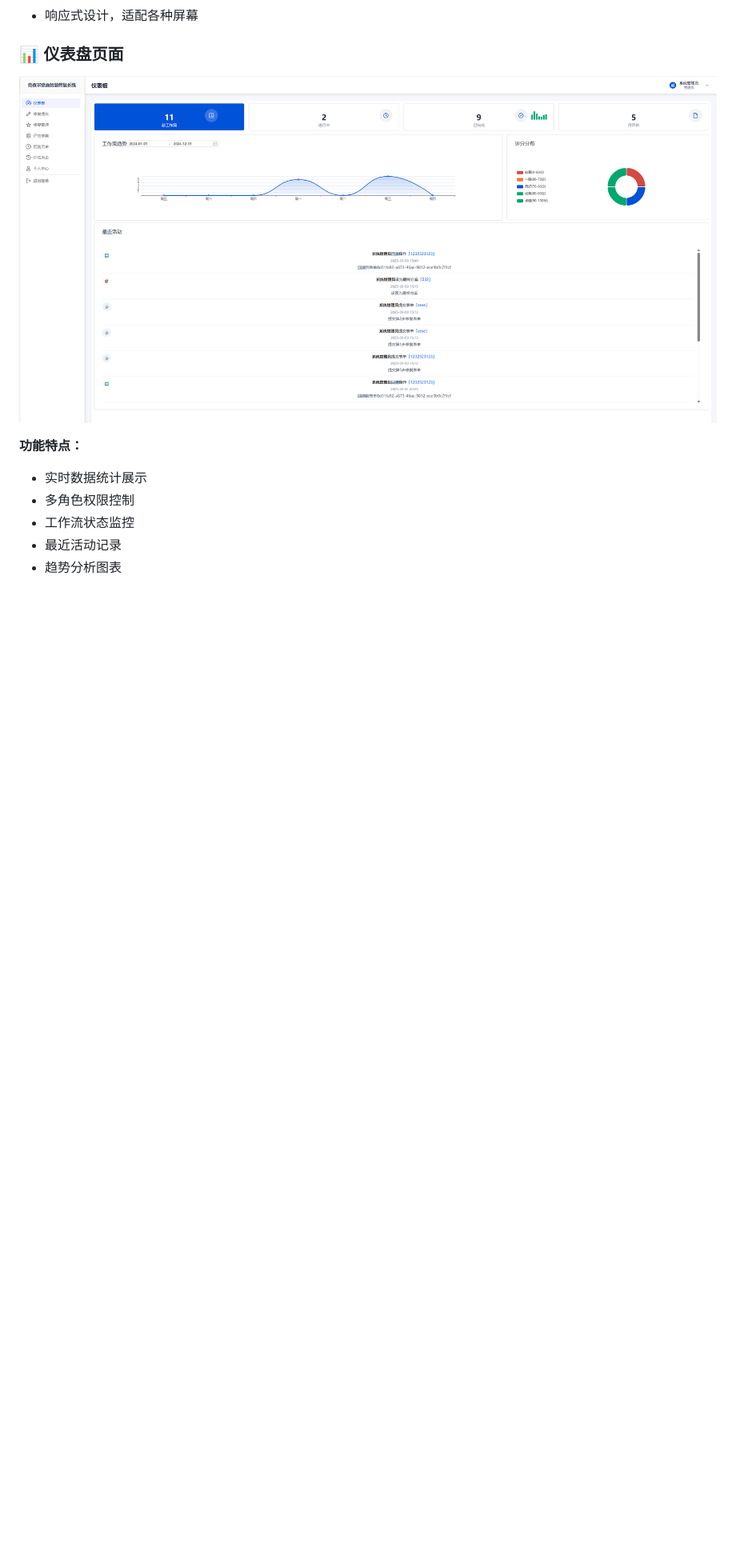
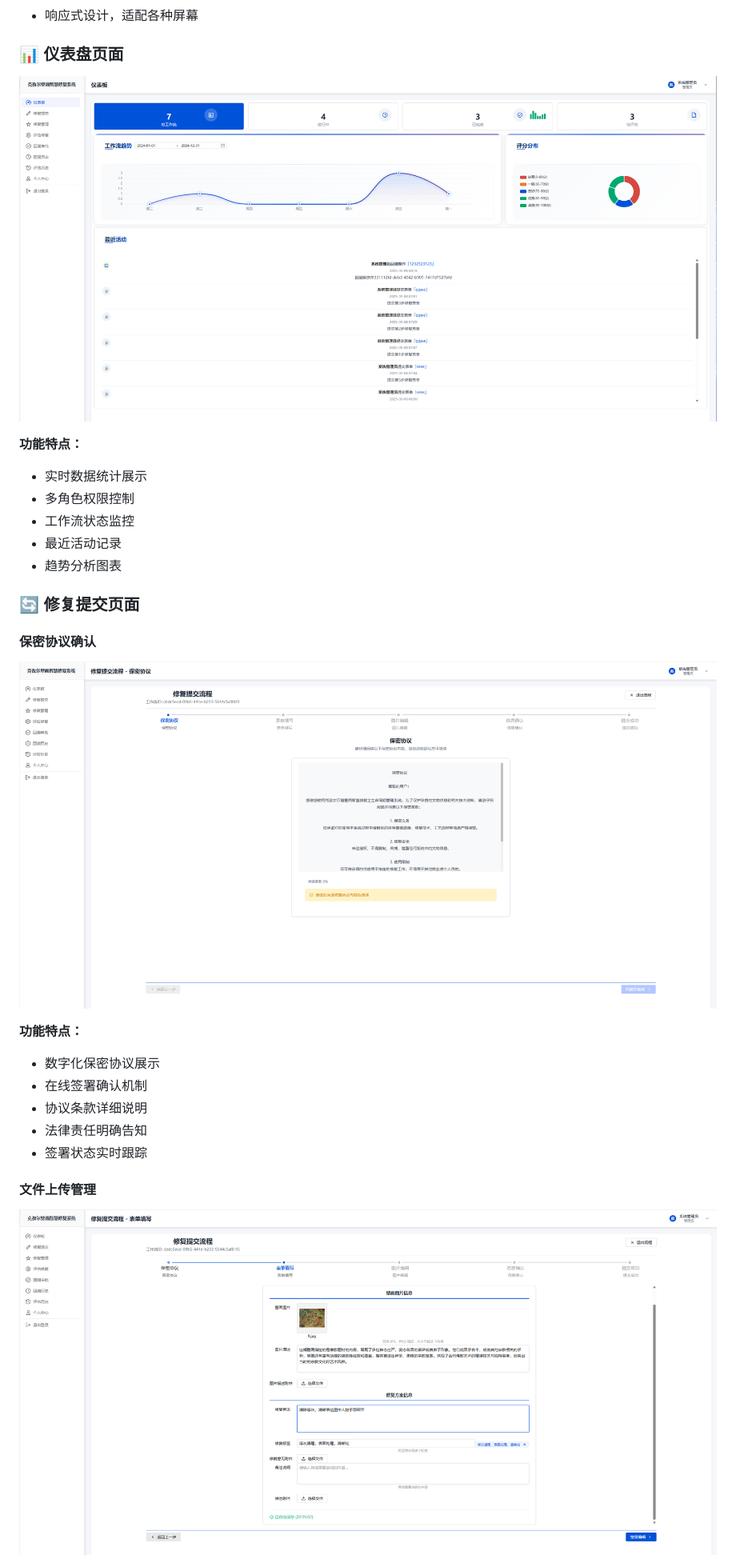
Before and after one commit to Wzhgeek/Mural-Restoration-System, a Markdown page: img/vue3前端.md, the part around the change printed below. Shown: that part at 80% size. GitHub-like rendering; pictures changed too: img/仪表盘.png, img/提交修复-上传文件.png (added), img/提交修复-保密协议.png (added); blank space fills up the shorter version.

```diff
--- a/img/vue3前端.md
+++ b/img/vue3前端.md
@@ -62,3 +62,18 @@
 - 最近活动记录
 - 趋势分析图表
 
+### 🔄 修复提交页面
+
+#### 保密协议确认
+![提交修复-保密协议](./提交修复-保密协议.png)
+
+**功能特点：**
+- 数字化保密协议展示
+- 在线签署确认机制
+- 协议条款详细说明
+- 法律责任明确告知
+- 签署状态实时跟踪
+
+#### 文件上传管理
+![提交修复-上传文件](./提交修复-上传文件.png)
+
```
Also changed, not shown: other parts of img/vue3前端.md (+79 -1 lines), img/回溯审批.png (added), 1 other file.
